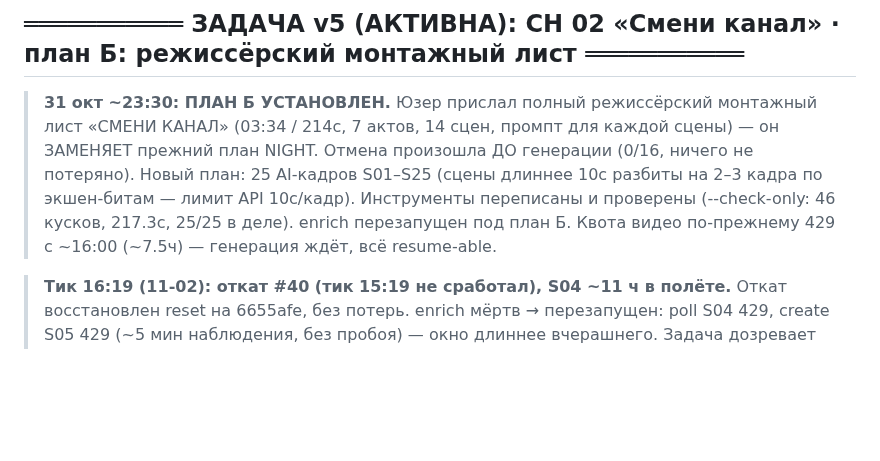
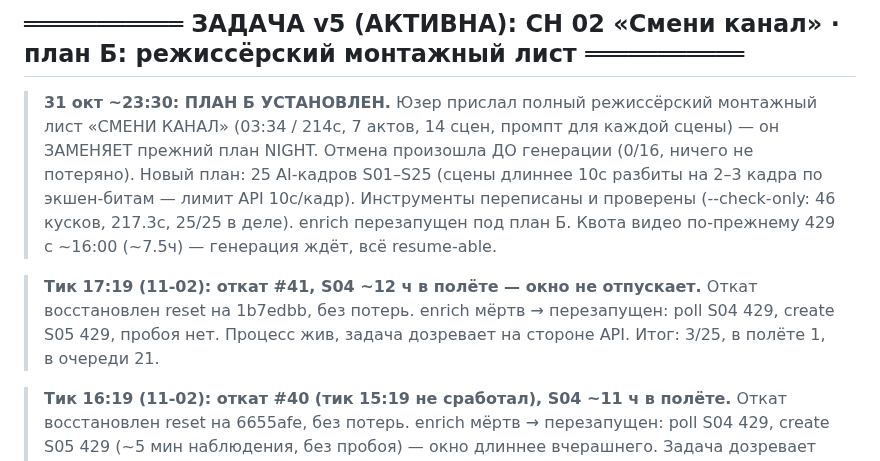
Before and after one commit to Genocide12/DirtyGen, a Markdown page: STATUS.md, the part around the change. Drawn GitHub-style; blank space fills up the shorter version.

Commit message:
STATUS: тик 17:19 — откат #41 восстановлен; окно не отпускает, S04 ~12ч в полёте, 3/25

```diff
--- a/STATUS.md
+++ b/STATUS.md
@@ -20,6 +20,11 @@
 > экшен-битам — лимит API 10с/кадр). Инструменты переписаны и проверены
 > (--check-only: 46 кусков, 217.3с, 25/25 в деле). enrich перезапущен под план Б.
 > Квота видео по-прежнему 429 с ~16:00 (~7.5ч) — генерация ждёт, всё resume-able.
+
+> **Тик 17:19 (11-02): откат #41, S04 ~12 ч в полёте — окно не отпускает.** Откат
+> восстановлен reset на 1b7edbb, без потерь. enrich мёртв → перезапущен: poll S04 429,
+> create S05 429, пробоя нет. Процесс жив, задача дозревает на стороне API. Итог: 3/25,
+> в полёте 1, в очереди 21.
 
 > **Тик 16:19 (11-02): откат #40 (тик 15:19 не сработал), S04 ~11 ч в полёте.** Откат
 > восстановлен reset на 6655afe, без потерь. enrich мёртв → перезапущен: poll S04 429,
```
